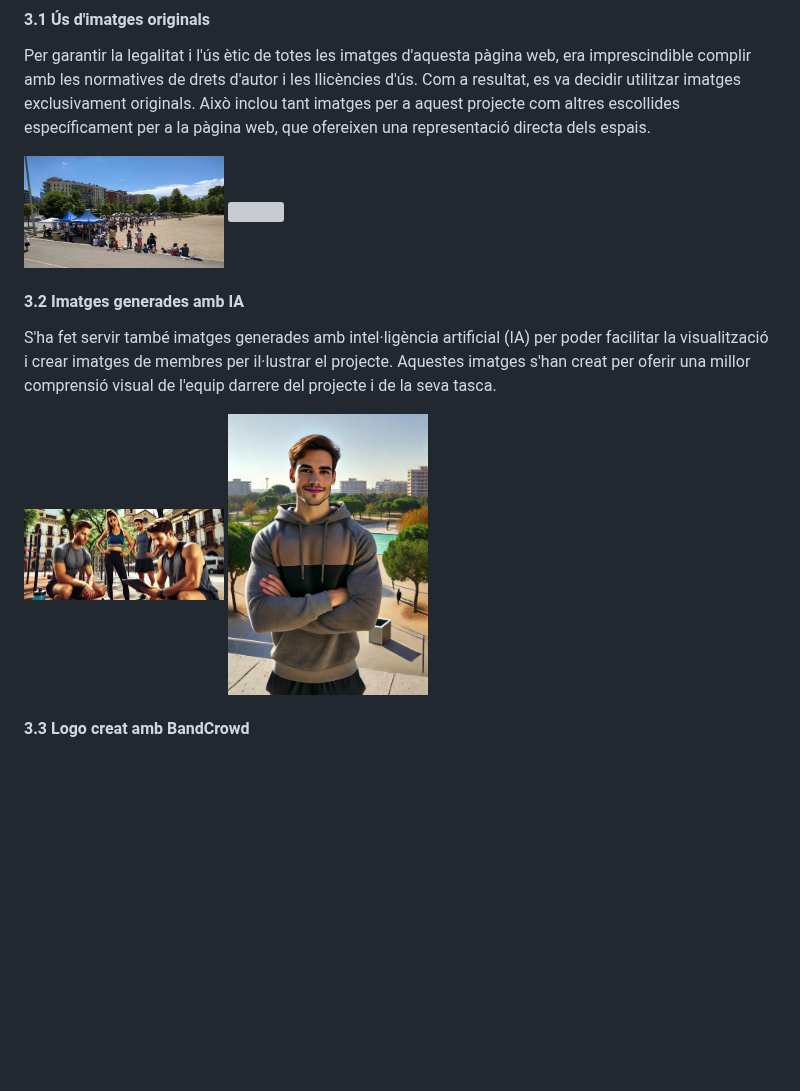
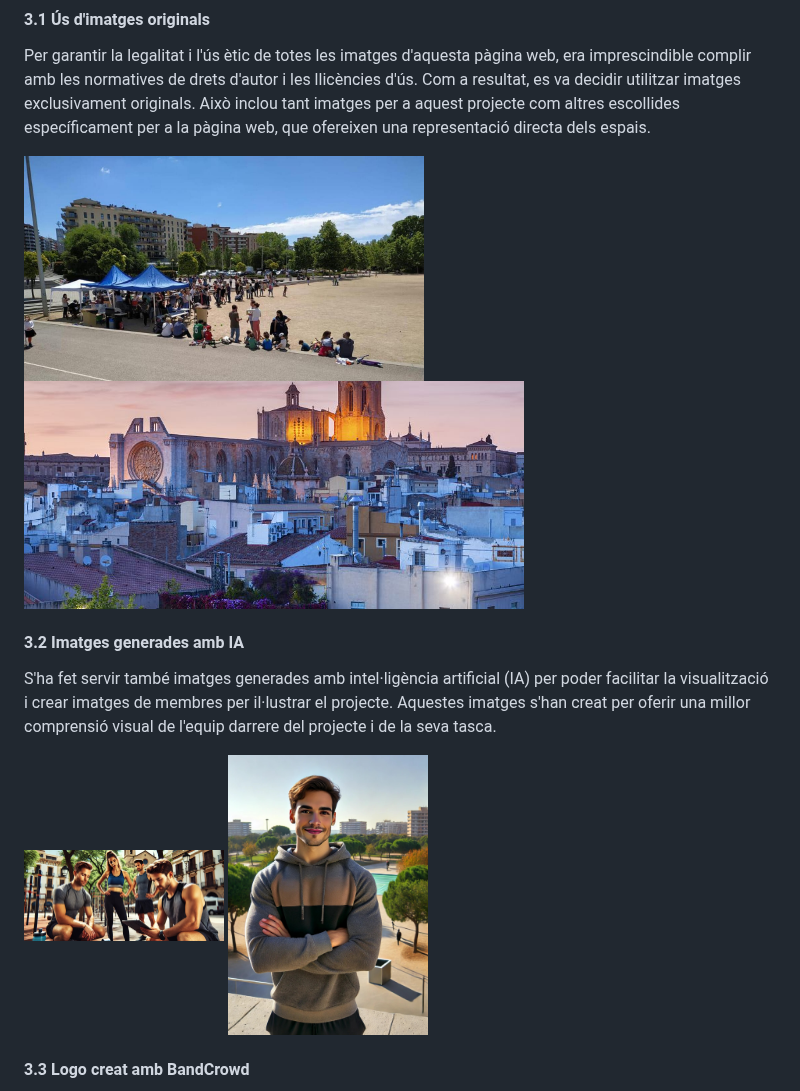
Before and after one commit to dianaaa266/TGN-outdoor-fitness, a Markdown page: README.md, the part around one of its changes. Rendered like a GitHub page; blank space fills up the shorter version; grey boxes are pictures that could not be loaded.

Commit message:
Update README.md
fotos1

```diff
--- a/README.md
+++ b/README.md
@@ -28,5 +28,5 @@ Per recollir la informació necessària per a aquest projecte, s'han utilitzat d
 
 Per garantir la legalitat i l'ús ètic de totes les imatges d'aquesta pàgina web, era imprescindible complir amb les normatives de drets d'autor i les llicències d'ús. Com a resultat, es va decidir utilitzar imatges exclusivament originals. Això inclou tant imatges per a aquest projecte com altres escollides específicament per a la pàgina web, que ofereixen una representació directa dels espais.
 
-<img src="img/fondo2.jpg" width="200" height="200">
+<img src="img/fondo2.jpg" width="400" height="200"> <img src="img/mapa-section.jpg" width="500" height="200">
 
@@ -36,9 +35,7 @@ Per garantir la legalitat i l'ús ètic de totes les imatges d'aquesta pàgina w
 
 S'ha fet servir també imatges generades amb intel·ligència artificial (IA) per poder facilitar la visualització i crear imatges de membres per il·lustrar el projecte. Aquestes imatges s'han creat per oferir una millor comprensió visual de l'equip darrere del projecte i de la seva tasca.
 
-<img src="img/fondo-membres.jpg" width="200" height="200">
-
-<img src="img/membre4.jpg" width="200" height="200">
+<img src="img/fondo-membres.jpg" width="200" height="200"> <img src="img/membre4.jpg" width="200" height="200">
 
 #### 3.3 Logo creat amb BandCrowd
 
```
Also changed, not shown: other parts of README.md (+0 -1 lines).
